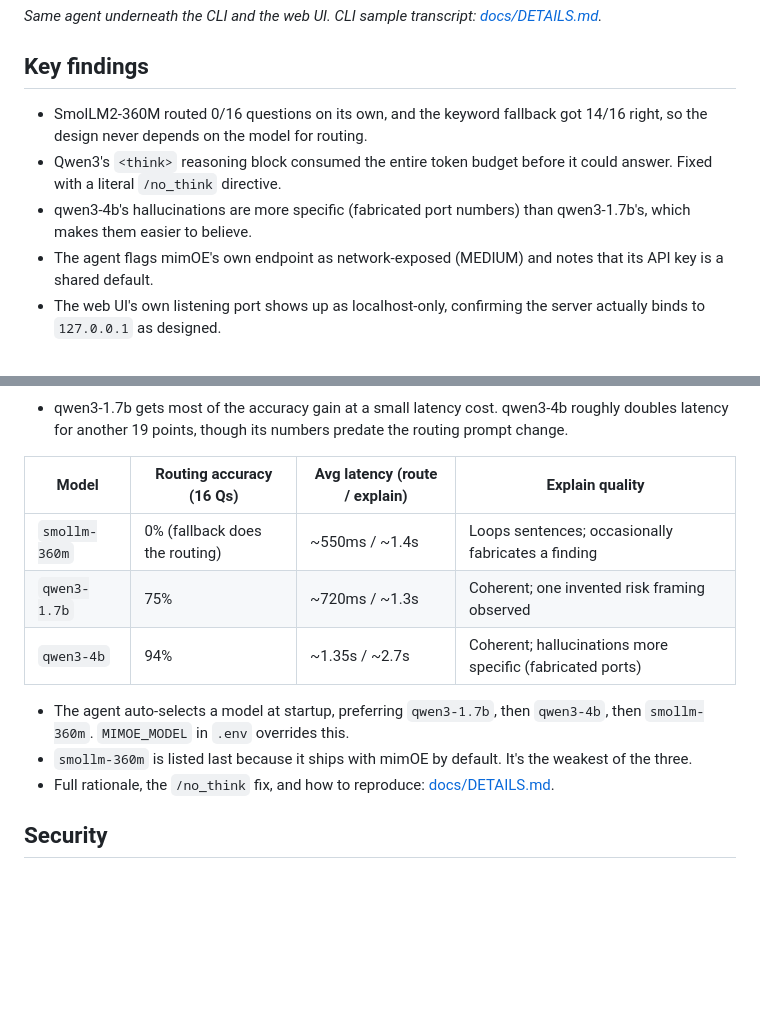
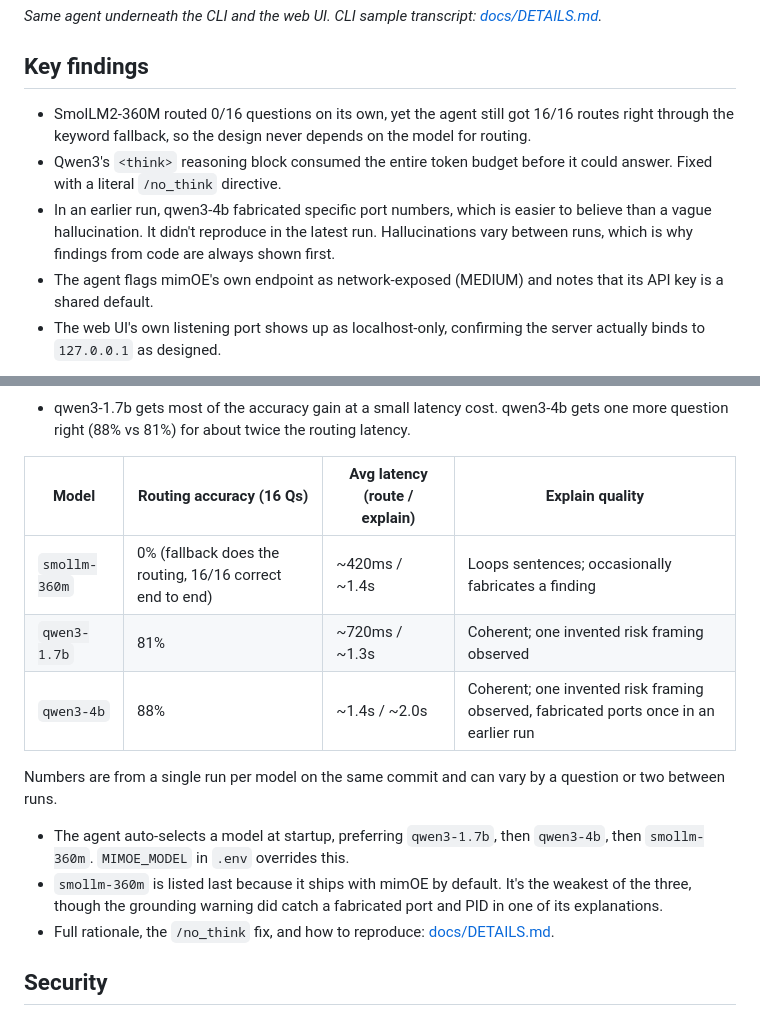
Before and after one commit to ghazalb76/mimoe-port-check, a Markdown page: README.md, 2 parts joined by grey strips. GitHub-like rendering; blank space fills up the shorter version.

````diff
--- a/README.md
+++ b/README.md
@@ -12,9 +12,9 @@ The core agent is plain HTTP calls to mimOE in a few small files; the web UI and
 
 ## Key findings
 
-- SmolLM2-360M routed 0/16 questions on its own, and the keyword fallback got 14/16 right, so the design never depends on the model for routing.
+- SmolLM2-360M routed 0/16 questions on its own, yet the agent still got 16/16 routes right through the keyword fallback, so the design never depends on the model for routing.
 - Qwen3's `<think>` reasoning block consumed the entire token budget before it could answer. Fixed with a literal `/no_think` directive.
-- qwen3-4b's hallucinations are more specific (fabricated port numbers) than qwen3-1.7b's, which makes them easier to believe.
+- In an earlier run, qwen3-4b fabricated specific port numbers, which is easier to believe than a vague hallucination. It didn't reproduce in the latest run. Hallucinations vary between runs, which is why findings from code are always shown first.
 - The agent flags mimOE's own endpoint as network-exposed (MEDIUM) and notes that its API key is a shared default.
 - The web UI's own listening port shows up as localhost-only, confirming the server actually binds to `127.0.0.1` as designed.
 
@@ -107,15 +107,17 @@ xychart-beta
 ```
 
-- qwen3-1.7b gets most of the accuracy gain at a small latency cost. qwen3-4b roughly doubles latency for another 19 points, though its numbers predate the routing prompt change.
+- qwen3-1.7b gets most of the accuracy gain at a small latency cost. qwen3-4b gets one more question right (88% vs 81%) for about twice the routing latency.
 
 | Model | Routing accuracy (16 Qs) | Avg latency (route / explain) | Explain quality |
 |---|---|---|---|
-| `smollm-360m` | 0% (fallback does the routing) | ~550ms / ~1.4s | Loops sentences; occasionally fabricates a finding |
-| `qwen3-1.7b` | 75% | ~720ms / ~1.3s | Coherent; one invented risk framing observed |
-| `qwen3-4b` | 94% | ~1.35s / ~2.7s | Coherent; hallucinations more specific (fabricated ports) |
+| `smollm-360m` | 0% (fallback does the routing, 16/16 correct end to end) | ~420ms / ~1.4s | Loops sentences; occasionally fabricates a finding |
+| `qwen3-1.7b` | 81% | ~720ms / ~1.3s | Coherent; one invented risk framing observed |
+| `qwen3-4b` | 88% | ~1.4s / ~2.0s | Coherent; one invented risk framing observed, fabricated ports once in an earlier run |
+
+Numbers are from a single run per model on the same commit and can vary by a question or two between runs.
 
 - The agent auto-selects a model at startup, preferring `qwen3-1.7b`, then `qwen3-4b`, then `smollm-360m`. `MIMOE_MODEL` in `.env` overrides this.
-- `smollm-360m` is listed last because it ships with mimOE by default. It's the weakest of the three.
+- `smollm-360m` is listed last because it ships with mimOE by default. It's the weakest of the three, though the grounding warning did catch a fabricated port and PID in one of its explanations.
 - Full rationale, the `/no_think` fix, and how to reproduce: [docs/DETAILS.md](docs/DETAILS.md#model-comparison).
 
 ## Security
````
Also changed, not shown: other parts of README.md (+2 -2 lines), docs/DETAILS.md (+20 -16 lines).
